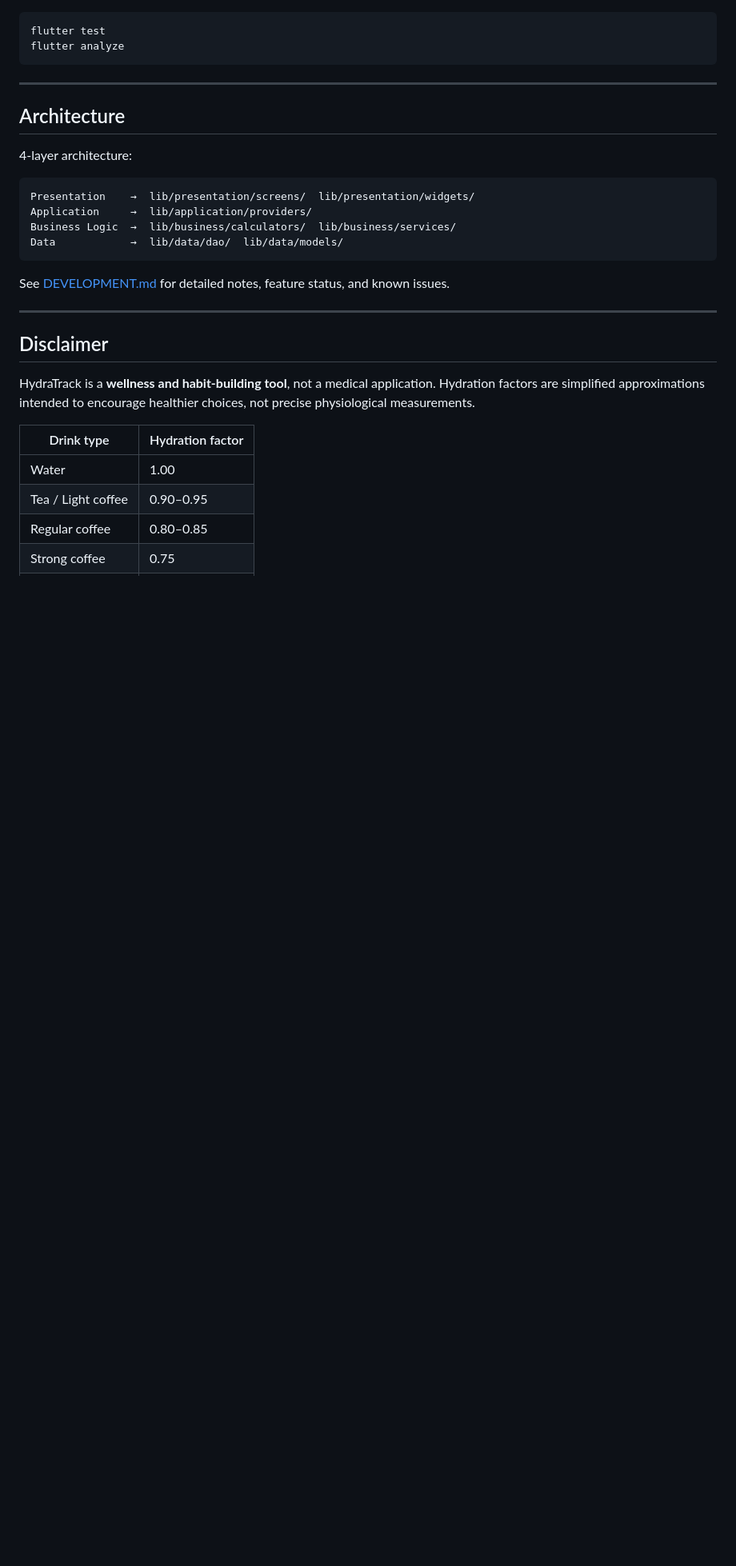
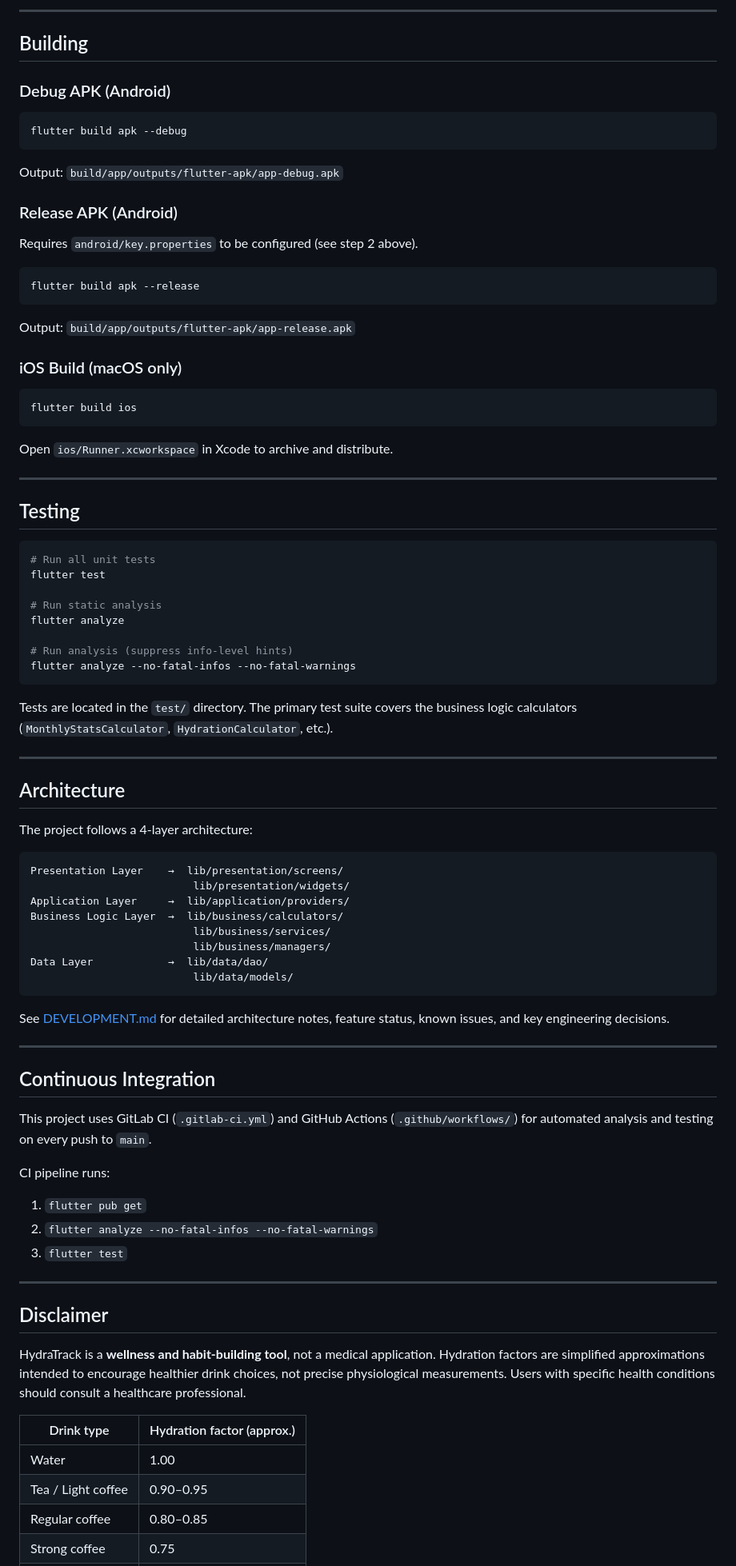
Before and after one commit to Wynter106/HydraTrack, a Markdown page: README.md, the part around one of its changes. Shown at 80% size. Rendered like a GitHub page; blank space fills up the shorter version.

````diff
--- a/README.md
+++ b/README.md
@@ -91,30 +162,88 @@ flutter build apk --release  # Release APK
+---
+
+## Building
+
+### Debug APK (Android)
+
+```bash
+flutter build apk --debug
+```
+
+Output: `build/app/outputs/flutter-apk/app-debug.apk`
+
+### Release APK (Android)
+
+Requires `android/key.properties` to be configured (see step 2 above).
+
+```bash
+flutter build apk --release
+```
+
+Output: `build/app/outputs/flutter-apk/app-release.apk`
+
+### iOS Build (macOS only)
+
+```bash
+flutter build ios
+```
+
+Open `ios/Runner.xcworkspace` in Xcode to archive and distribute.
+
+---
+
+## Testing
+
+```bash
+# Run all unit tests
 flutter test
+
+# Run static analysis
 flutter analyze
+
+# Run analysis (suppress info-level hints)
+flutter analyze --no-fatal-infos --no-fatal-warnings
 ```
+
+Tests are located in the `test/` directory. The primary test suite covers the business logic calculators (`MonthlyStatsCalculator`, `HydrationCalculator`, etc.).
 
 ---
 
 ## Architecture
 
-4-layer architecture:
+The project follows a 4-layer architecture:
 
 ```
-Presentation    →  lib/presentation/screens/  lib/presentation/widgets/
-Application     →  lib/application/providers/
-Business Logic  →  lib/business/calculators/  lib/business/services/
-Data            →  lib/data/dao/  lib/data/models/
+Presentation Layer    →  lib/presentation/screens/
+                          lib/presentation/widgets/
+Application Layer     →  lib/application/providers/
+Business Logic Layer  →  lib/business/calculators/
+                          lib/business/services/
+                          lib/business/managers/
+Data Layer            →  lib/data/dao/
+                          lib/data/models/
 ```
 
-See [DEVELOPMENT.md](DEVELOPMENT.md) for detailed notes, feature status, and known issues.
+See [DEVELOPMENT.md](DEVELOPMENT.md) for detailed architecture notes, feature status, known issues, and key engineering decisions.
+
+---
+
+## Continuous Integration
+
+This project uses GitLab CI (`.gitlab-ci.yml`) and GitHub Actions (`.github/workflows/`) for automated analysis and testing on every push to `main`.
+
+CI pipeline runs:
+1. `flutter pub get`
+2. `flutter analyze --no-fatal-infos --no-fatal-warnings`
+3. `flutter test`
 
 ---
 
 ## Disclaimer
 
-HydraTrack is a **wellness and habit-building tool**, not a medical application. Hydration factors are simplified approximations intended to encourage healthier choices, not precise physiological measurements.
+HydraTrack is a **wellness and habit-building tool**, not a medical application. Hydration factors are simplified approximations intended to encourage healthier drink choices, not precise physiological measurements. Users with specific health conditions should consult a healthcare professional.
 
-| Drink type | Hydration factor |
-|------------|-----------------|
+| Drink type | Hydration factor (approx.) |
+|------------|---------------------------|
 | Water | 1.00 |
 | Tea / Light coffee | 0.90–0.95 |
 | Regular coffee | 0.80–0.85 |
````
Also changed, not shown: other parts of README.md (+109 -38 lines).
